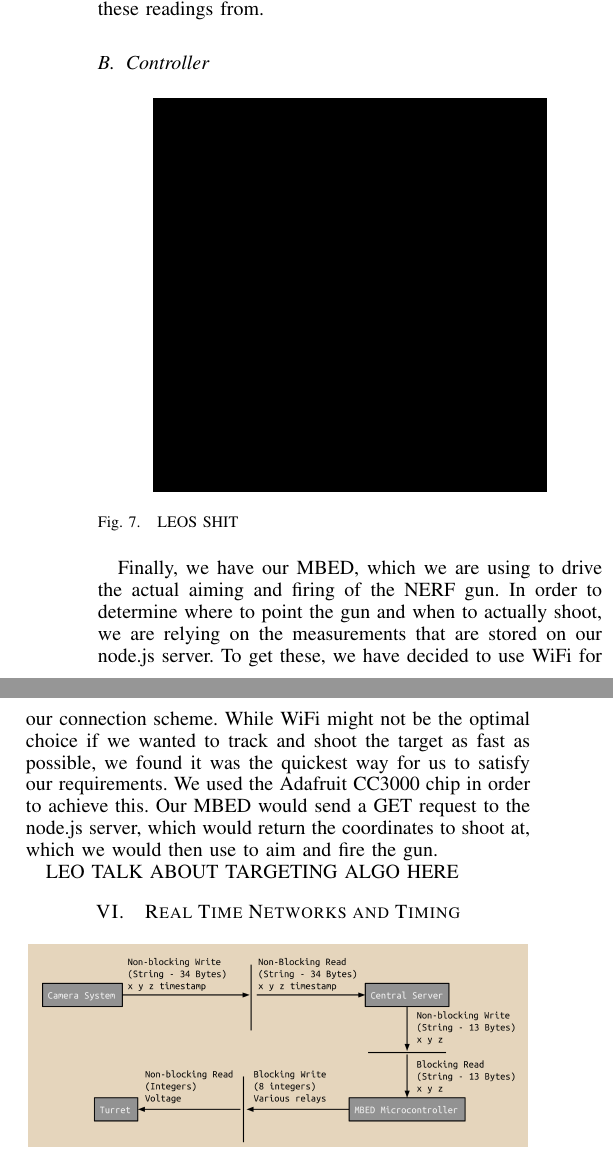
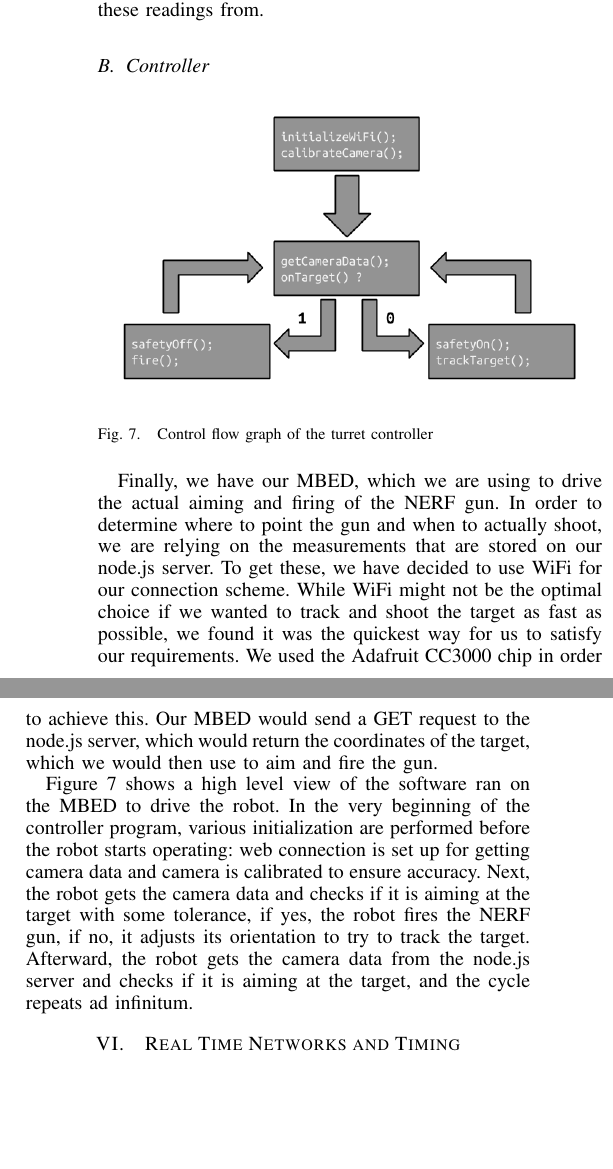
Before and after one commit to impguard/face-shooter, a LaTeX paper (report/report.tex): two parts of the columns of page 3 of 4, joined at a grey line, cut so that both start at the same text, the shorter picture padded with empty space. Compiled offline with pdfLaTeX.

Commit message:
Added part about targetting algorithm and diagram to report.

```diff
--- a/report/report.tex
+++ b/report/report.tex
@@ -493,14 +493,14 @@ On the software side, we have C++ code that reads from the camera and uses OpenC
 
 \begin{figure}[htbp]
     \centering
-    \includegraphics[width=0.78\linewidth]{box.jpg}
-    \caption{LEOS SHIT}
+    \includegraphics[width=1.0\linewidth]{controller_algo.png}
+    \caption{Control flow graph of the turret controller}
     \label{fig:code}
 \end{figure}
 
-Finally, we have our MBED, which we are using to drive the actual aiming and firing of the NERF gun. In order to determine where to point the gun and when to actually shoot, we are relying on the measurements that are stored on our node.js server. To get these, we have decided to use WiFi for our connection scheme. While WiFi might not be the optimal choice if we wanted to track and shoot the target as fast as possible, we found it was the quickest way for us to satisfy our requirements. We used the Adafruit CC3000 chip in order to achieve this. Our MBED would send a GET request to the node.js server, which would return the coordinates to shoot at, which we would then use to aim and fire the gun.
+Finally, we have our MBED, which we are using to drive the actual aiming and firing of the NERF gun. In order to determine where to point the gun and when to actually shoot, we are relying on the measurements that are stored on our node.js server. To get these, we have decided to use WiFi for our connection scheme. While WiFi might not be the optimal choice if we wanted to track and shoot the target as fast as possible, we found it was the quickest way for us to satisfy our requirements. We used the Adafruit CC3000 chip in order to achieve this. Our MBED would send a GET request to the node.js server, which would return the coordinates of the target, which we would then use to aim and fire the gun.
 
-LEO TALK ABOUT TARGETING ALGO HERE
+Figure~\ref{fig:code} shows a high level view of the software ran on the MBED to drive the robot. In the very beginning of the controller program, various initialization are performed before the robot starts operating: web connection is set up for getting camera data and camera is calibrated to ensure accuracy. Next, the robot gets the camera data and checks if it is aiming at the target with some tolerance, if yes, the robot fires the NERF gun, if no, it adjusts its orientation to try to track the target. Afterward, the robot gets the camera data from the node.js server and checks if it is aiming at the target, and the cycle repeats ad infinitum.
 
 \section{Real Time Networks and Timing}
 
```
Also changed, not shown: report/controller_algo.png (added), 2 other files.
